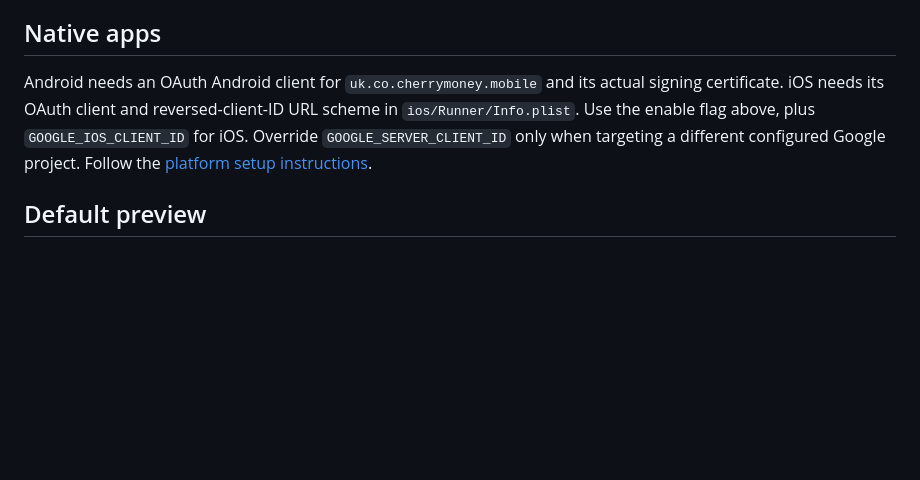
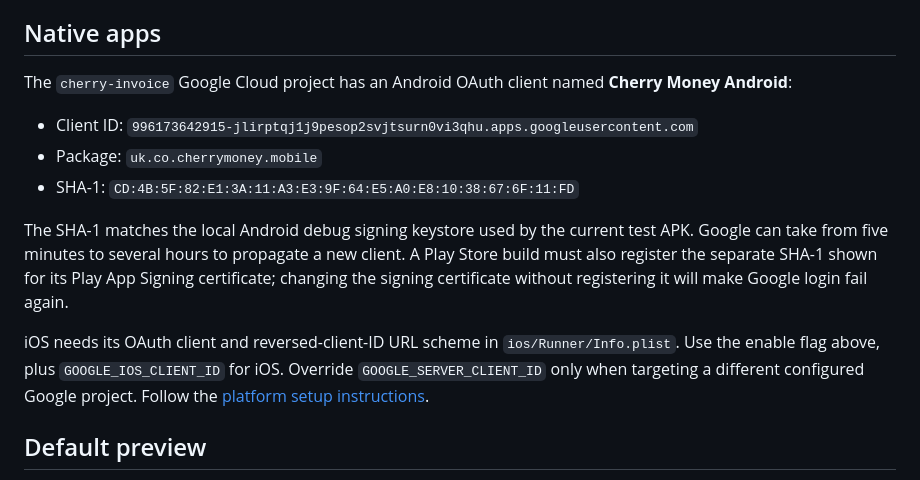
Before and after one commit to sohamtech-uk/cherry-money-mobile-app, a Markdown page: docs/GOOGLE_SIGN_IN.md, the part around the change. Drawn GitHub-style; blank space fills up the shorter version.

Commit message:
docs: record Android Google OAuth client

```diff
--- a/docs/GOOGLE_SIGN_IN.md
+++ b/docs/GOOGLE_SIGN_IN.md
@@ -40,7 +40,15 @@ The client ID is passed directly to SDK initialization. No second client ID in `
 
 ## Native apps
 
-Android needs an OAuth Android client for `uk.co.cherrymoney.mobile` and its actual signing certificate. iOS needs its OAuth client and reversed-client-ID URL scheme in `ios/Runner/Info.plist`. Use the enable flag above, plus `GOOGLE_IOS_CLIENT_ID` for iOS. Override `GOOGLE_SERVER_CLIENT_ID` only when targeting a different configured Google project. Follow the [platform setup instructions](https://pub.dev/packages/google_sign_in).
+The `cherry-invoice` Google Cloud project has an Android OAuth client named **Cherry Money Android**:
+
+- Client ID: `996173642915-jlirptqj1j9pesop2svjtsurn0vi3qhu.apps.googleusercontent.com`
+- Package: `uk.co.cherrymoney.mobile`
+- SHA-1: `CD:4B:5F:82:E1:3A:11:A3:E3:9F:64:E5:A0:E8:10:38:67:6F:11:FD`
+
+The SHA-1 matches the local Android debug signing keystore used by the current test APK. Google can take from five minutes to several hours to propagate a new client. A Play Store build must also register the separate SHA-1 shown for its Play App Signing certificate; changing the signing certificate without registering it will make Google login fail again.
+
+iOS needs its OAuth client and reversed-client-ID URL scheme in `ios/Runner/Info.plist`. Use the enable flag above, plus `GOOGLE_IOS_CLIENT_ID` for iOS. Override `GOOGLE_SERVER_CLIENT_ID` only when targeting a different configured Google project. Follow the [platform setup instructions](https://pub.dev/packages/google_sign_in).
 
 ## Default preview
 
```
